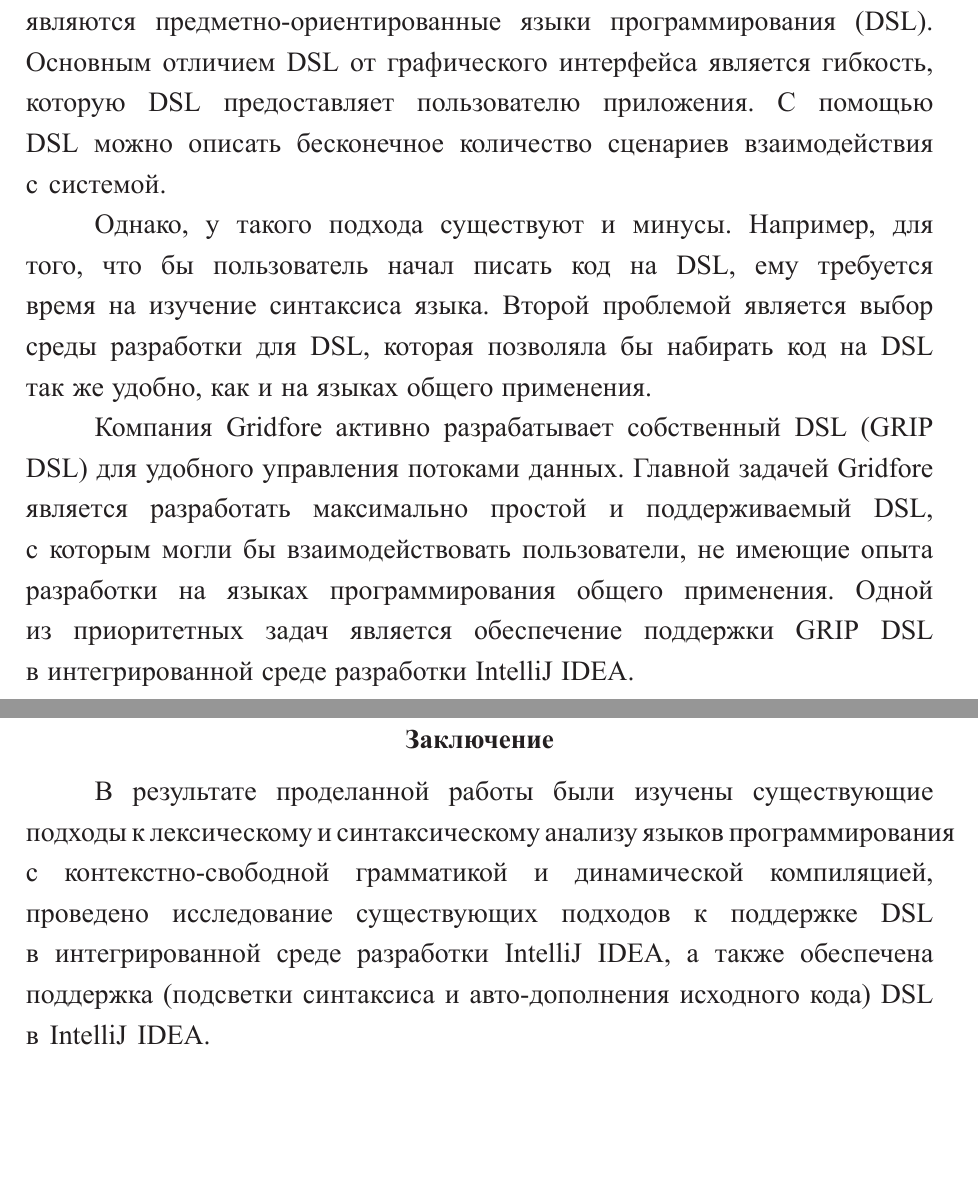
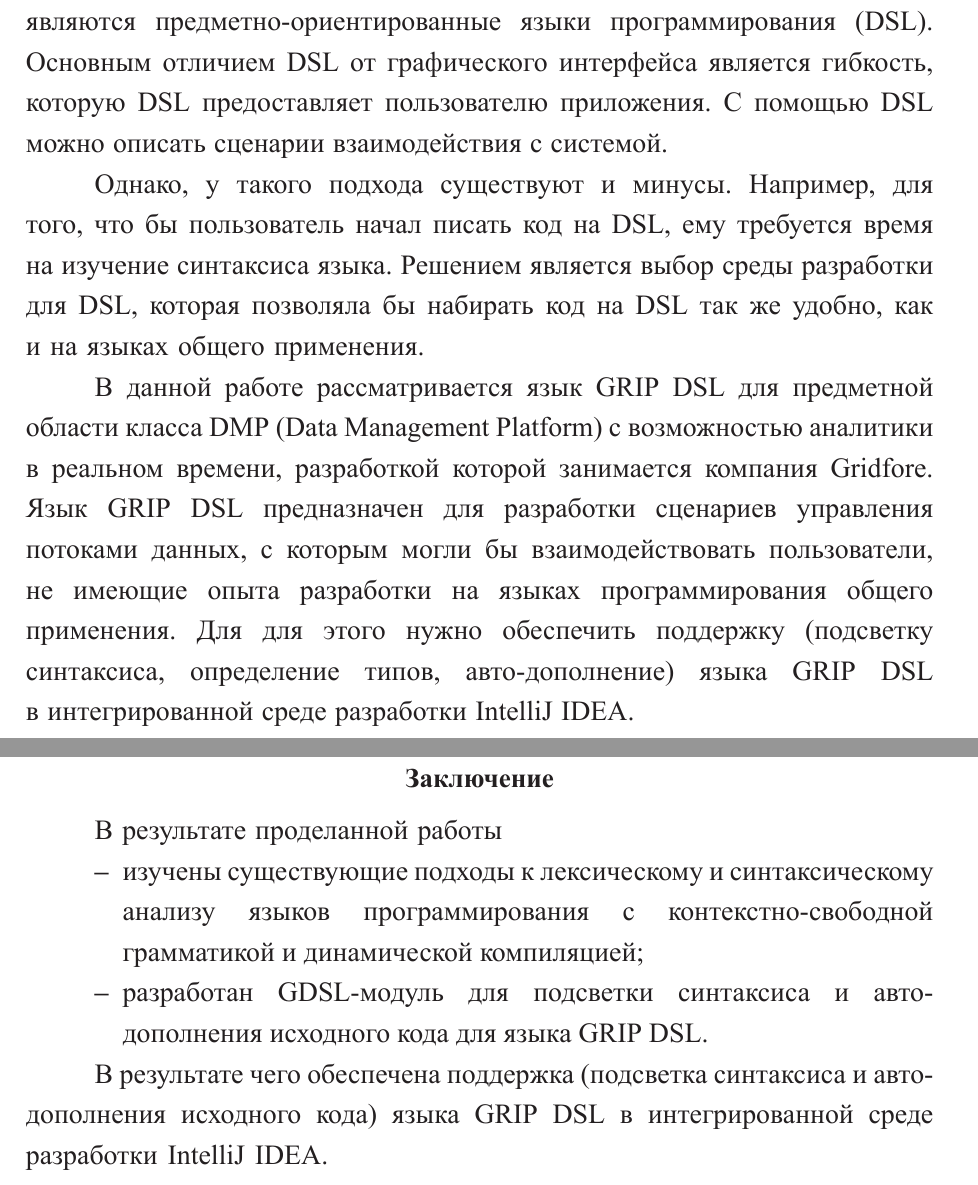
Before and after one commit to PakhomovAlexander/syntax-analyzers, a LaTeX thesis (diploma.tex, which reads Diploma/conclusion.tex, Diploma/introduction.tex, Diploma/taskdefinition.tex): two parts of pages 4 and 27 of 28, joined at a grey line, cut so that both start at the same text, the shorter picture padded with empty space. The pictures show the PDF file diploma.pdf that the author committed with the source.

Commit message:
Fixes and refactor

```diff
--- a/Diploma/conclusion.tex
+++ b/Diploma/conclusion.tex
@@ -6,4 +6,11 @@
 %% 9.2.3 В заключении автореферата диссертации излагают итоги данного исследования, рекомендации и перспективы дальнейшей разработки темы.
 %% Поэтому имеет смысл сделать эту часть общей и загрузить из одного файла в автореферат и в диссертацию:
 
-В~результате проделанной работы были изучены существующие подходы к~лексическому и~синтаксическому анализу языков программирования с~контекстно-свободной грамматикой и~динамической компиляцией, проведено исследование существующих подходов к~поддержке DSL в~интегрированной среде разработки IntelliJ IDEA,  а также обеспечена поддержка (подсветки синтаксиса и~авто-дополнения исходного кода) DSL в~IntelliJ~IDEA.
+В~результате проделанной работы
+
+\begin{itemize}
+	\item{изучены существующие подходы к~лексическому и~синтаксическому анализу языков программирования с~контекстно-свободной грамматикой и~динамической компиляцией;}
+	\item{разработан GDSL-модуль для подсветки синтаксиса и~авто-дополнения исходного кода для языка GRIP~DSL.}
+\end{itemize}
+
+В результате чего обеспечена поддержка (подсветка синтаксиса и~авто-дополнения исходного кода) языка GRIP~DSL в~интегрированной среде разработки IntelliJ~IDEA.
--- a/Diploma/introduction.tex
+++ b/Diploma/introduction.tex
@@ -20,11 +20,11 @@
 
 Одним из~способов взаимодействия с~пользователем является графический интерфейс. Такой подход позволяет скрыть детали работы приложения и~предоставить возможность взаимодействовать с~системой только с~помошью графических элементов управления.
 
-Другим инструментом взаимодействия пользователя с приложением являются предметно-ориентированные языки программирования (DSL). Основным отличием DSL от~графического интерфейса является гибкость, которую DSL предоставляет пользователю приложения. С~помощью DSL можно описать бесконечное количество сценариев взаимодействия с~системой.
+Другим инструментом взаимодействия пользователя с приложением являются предметно-ориентированные языки программирования (DSL). Основным отличием DSL от~графического интерфейса является гибкость, которую DSL предоставляет пользователю приложения. С~помощью DSL можно описать сценарии взаимодействия с~системой.
 
-Однако, у~такого подхода существуют и~минусы. Например, для того, что~бы~пользователь начал писать код на~DSL, ему требуется время на~изучение синтаксиса языка. Второй проблемой является выбор среды разработки для DSL, которая позволяла бы набирать код на~DSL так~же~удобно, как и~на~языках общего применения.
+Однако, у~такого подхода существуют и~минусы. Например, для того, что~бы~пользователь начал писать код на~DSL, ему требуется время на~изучение синтаксиса языка. Решением является выбор среды разработки для DSL, которая позволяла бы набирать код на~DSL так~же~удобно, как и~на~языках общего применения.
 
-Компания Gridfore активно разрабатывает собственный DSL (GRIP DSL) для удобного управления потоками данных. Главной задачей Gridfore является разработать максимально простой и~поддерживаемый DSL, с~которым могли бы~взаимодействовать пользователи, не~имеющие опыта разработки на~языках программирования общего применения. Одной из~приоритетных задач является обеспечение поддержки GRIP~DSL в~интегрированной среде разработки IntelliJ IDEA.
+В данной работе рассматривается язык GRIP~DSL для предметной области класса DMP (Data Management Platform) c~возможностью аналитики в~реальном времени, разработкой которой занимается компания Gridfore. Язык GRIP~DSL предназначен для разработки сценариев управления потоками данных, с~которым могли бы~взаимодействовать пользователи, не~имеющие опыта разработки на~языках программирования общего применения. Для для этого нужно обеспечить поддержку (подсветку синтаксиса, определение типов, авто-дополнение) языка GRIP~DSL в~интегрированной среде разработки IntelliJ~IDEA.
 
 %\textbf{Объем и структура работы.}
 %% на случай ошибок оставляю исходный кусок на месте, закомментированным
--- a/Diploma/taskdefinition.tex
+++ b/Diploma/taskdefinition.tex
@@ -6,3 +6,4 @@
 
 \begin{enumerate}
 \item{Изучить существующие подходы к~лексическому и~синтаксическому анализу языков программирования с~контекстно-свободной грамматикой и~динамической компиляцией.}
+\item{Разработать GDSL-модуль для подсветки синтаксиса и~авто-дополнения исходного кода для языка GRIP~DSL в~интерактивной среде разработки Intellij~IDEA.}
```
Also changed, not shown: Diploma/realisationTools.tex (+1 -1 lines), Diploma/technicalRequirements.tex (+2 -2 lines), Diploma/userInterface.tex (+2 -2 lines), diploma.pdf, images/compiler-sructure-arial.png (added), images/scheme.png (added), Diploma/taskdefinition.tex (6 more changed lines), 3 other files.
